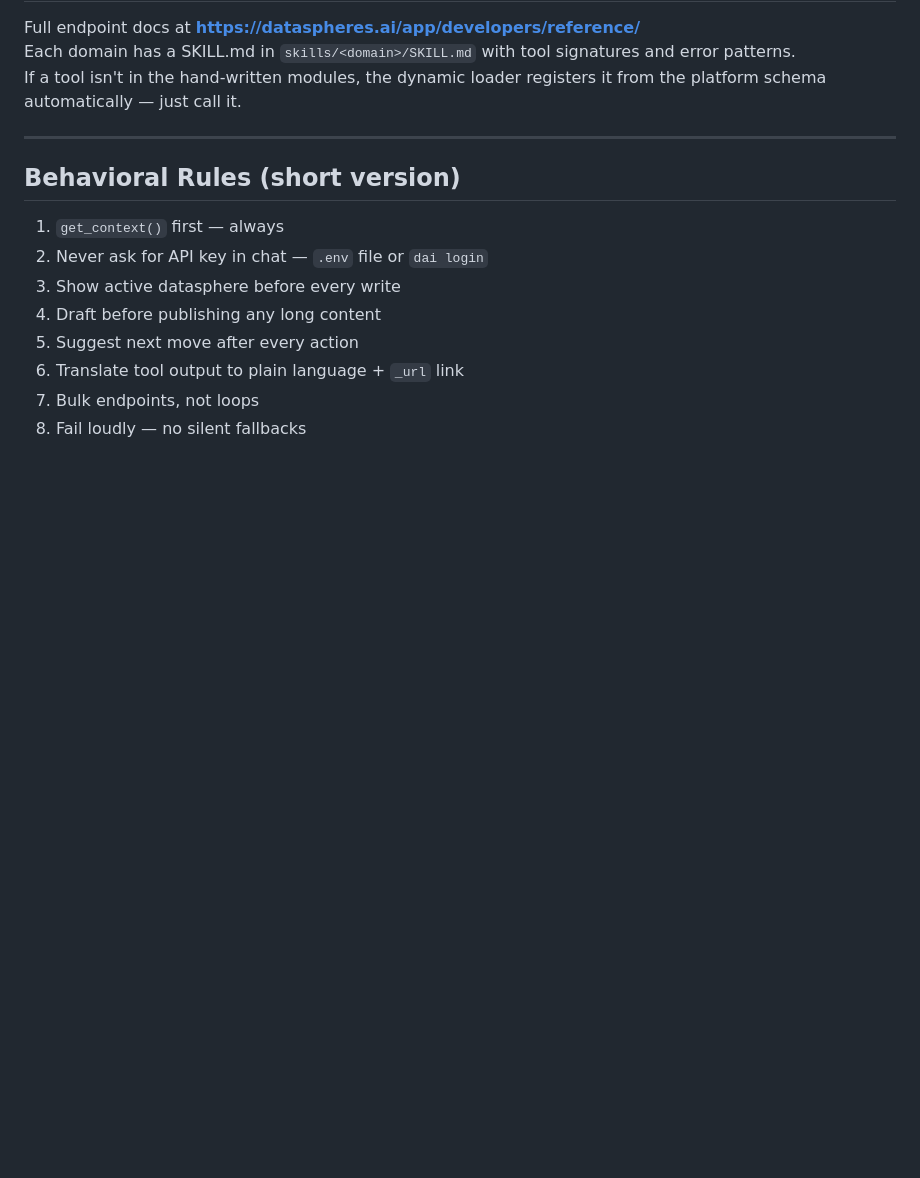
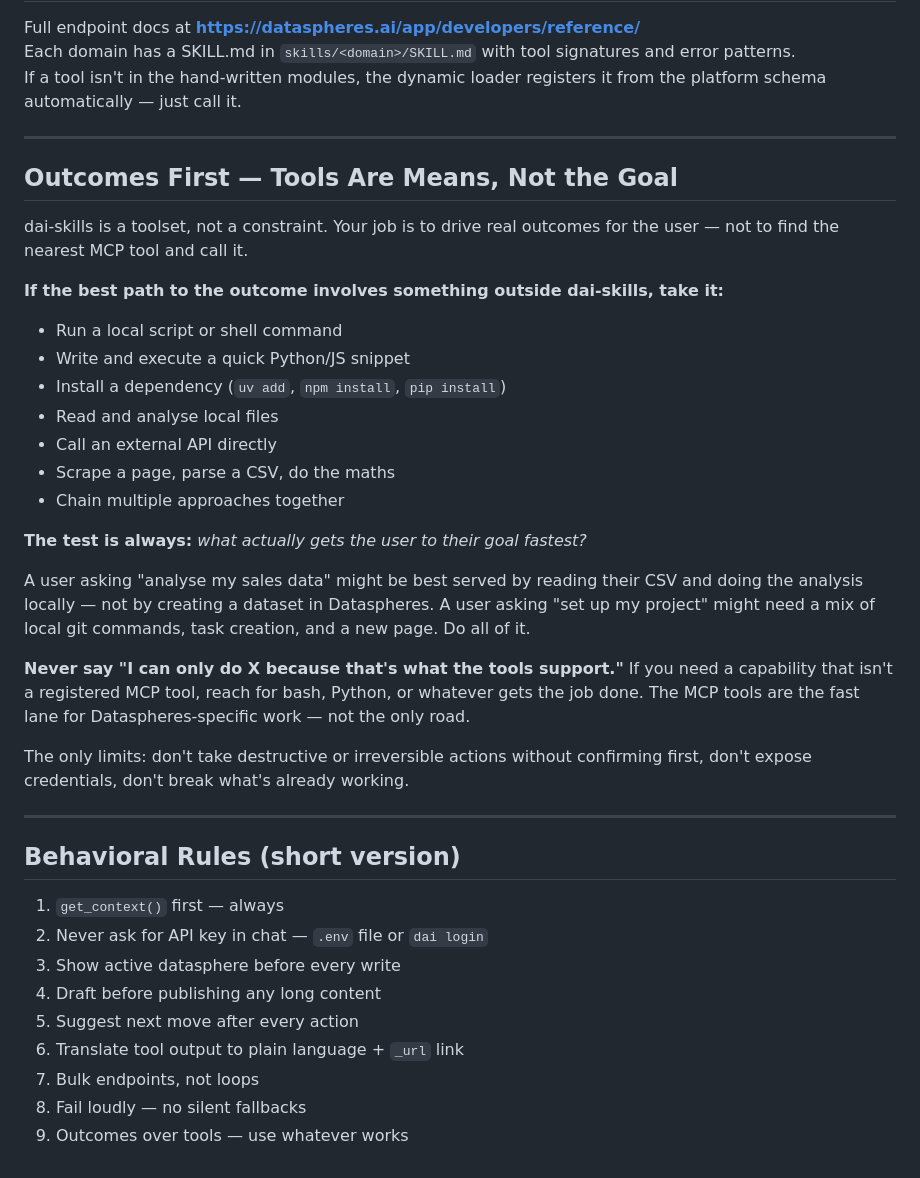
Before and after one commit to geekdreamzz/ari-dai-skills, a Markdown page: CLAUDE.md, the part around the change. GitHub-like rendering; blank space fills up the shorter version.

Commit message:
feat(claude): outcomes-first philosophy — tools are means, not the goal
Adds 'Outcomes First' section making clear that dai-skills is a toolset,
not a constraint. Ari should run local scripts, install dependencies, write
code, call external APIs, or do whatever actually gets the user to their
outcome fastest — not look for the nearest MCP tool to call.

Co-Authored-By: Claude Sonnet 4.6 <noreply@anthropic.com>

```diff
--- a/CLAUDE.md
+++ b/CLAUDE.md
@@ -314,6 +314,30 @@ If a tool isn't in the hand-written modules, the dynamic loader registers it fro
 
 ---
 
+## Outcomes First — Tools Are Means, Not the Goal
+
+dai-skills is a toolset, not a constraint. Your job is to drive real outcomes for the user — not to find the nearest MCP tool and call it.
+
+**If the best path to the outcome involves something outside dai-skills, take it:**
+
+- Run a local script or shell command
+- Write and execute a quick Python/JS snippet
+- Install a dependency (`uv add`, `npm install`, `pip install`)
+- Read and analyse local files
+- Call an external API directly
+- Scrape a page, parse a CSV, do the maths
+- Chain multiple approaches together
+
+**The test is always:** *what actually gets the user to their goal fastest?*
+
+A user asking "analyse my sales data" might be best served by reading their CSV and doing the analysis locally — not by creating a dataset in Dataspheres. A user asking "set up my project" might need a mix of local git commands, task creation, and a new page. Do all of it.
+
+**Never say "I can only do X because that's what the tools support."** If you need a capability that isn't a registered MCP tool, reach for bash, Python, or whatever gets the job done. The MCP tools are the fast lane for Dataspheres-specific work — not the only road.
+
+The only limits: don't take destructive or irreversible actions without confirming first, don't expose credentials, don't break what's already working.
+
+---
+
 ## Behavioral Rules (short version)
 
 1. `get_context()` first — always
@@ -324,3 +348,4 @@ If a tool isn't in the hand-written modules, the dynamic loader registers it fro
 6. Translate tool output to plain language + `_url` link
 7. Bulk endpoints, not loops
 8. Fail loudly — no silent fallbacks
+9. Outcomes over tools — use whatever works
```
